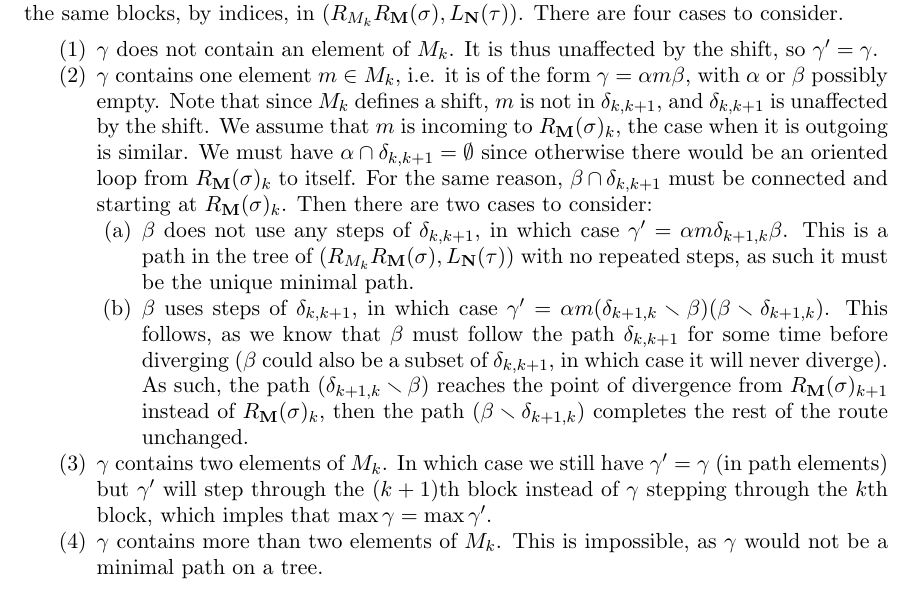
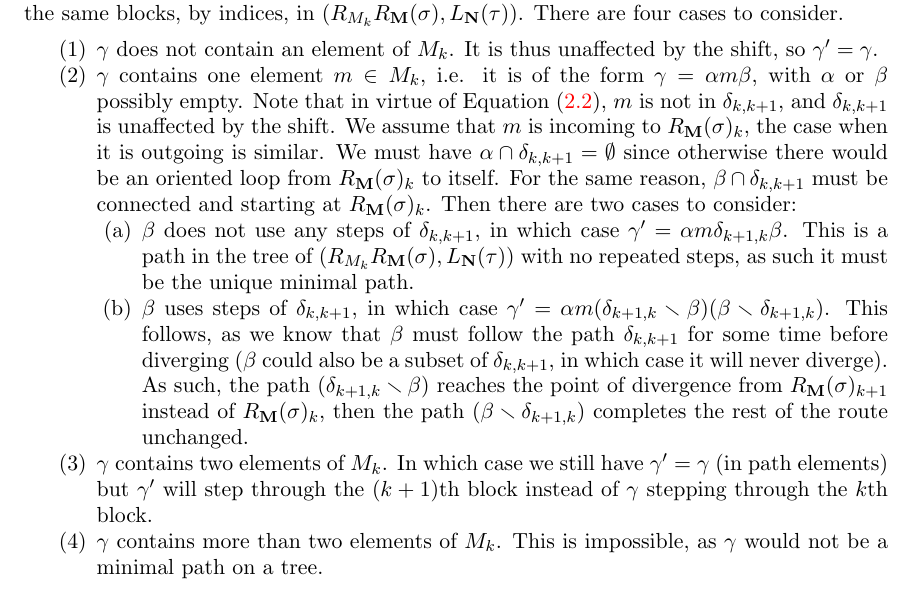
Before and after one commit to GuillaumeLaplante-Anfossi/Poissons, a LaTeX paper (paper/Poissons.tex, which reads paper/sec/bijections.tex): part of page 33 of 45, cut so that both start at the same text. Compiled offline with pdfLaTeX.

Commit message:
Minor corrections

```diff
--- a/paper/sec/bijections.tex
+++ b/paper/sec/bijections.tex
@@ -801,7 +802,7 @@ There are four cases to consider.
     It is thus unaffected by the shift, so $\gamma' = \gamma$.
 
     \item $\gamma$ contains one element $m\in M_k$, i.e. it is of the form $\gamma = \alpha m \beta$, with $\alpha$ or $\beta$ possibly empty.
-    Note that since $M_k$ defines a shift, $m$ is not in $\delta_{k,k+1}$, and $\delta_{k,k+1}$ is unaffected by the shift.
+    Note that in virtue of \cref{eq:shift-subset-dominates}, $m$ is not in $\delta_{k,k+1}$, and $\delta_{k,k+1}$ is unaffected by the shift.
     We assume that $m$ is incoming to $R_\mathbf{M}(\sigma)_{k}$, the case when it is outgoing is similar.
     We must have $\alpha \cap \delta_{k,k+1}=\emptyset$ since otherwise there would be an oriented loop from $R_\mathbf{M}(\sigma)_{k}$ to itself.
     For the same reason, $\beta \cap \delta_{k,k+1}$ must be connected and starting at $R_\mathbf{M}(\sigma)_{k}$.
@@ -815,7 +816,7 @@ There are four cases to consider.
         As such, the path $(\delta_{k+1,k}\ssm \beta)$ reaches the point of divergence from $R_{\mathbf{M}}(\sigma)_{k+1}$ instead of $R_{\mathbf{M}}(\sigma)_{k}$, then the path $(\beta \ssm \delta_{k+1,k})$ completes the rest of the route unchanged.
 
     \end{enumerate}
-    \item $\gamma$ contains two elements of $M_k$. In which case we still have $\gamma'=\gamma$ (in path elements) but $\gamma'$ will step through the $(k+1)$th block instead of $\gamma$ stepping through the $k$th block, which imples that $\max \gamma=\max \gamma'$.
+    \item $\gamma$ contains two elements of $M_k$. In which case we still have $\gamma'=\gamma$ (in path elements) but $\gamma'$ will step through the $(k+1)$th block instead of $\gamma$ stepping through the $k$th block.
 
     \item $\gamma$ contains more than two elements of $M_k$.
     This is impossible, as $\gamma$ would not be a minimal path on a tree.
```
Also changed, not shown: paper/sec/bijections.tex (3 more changed lines).
